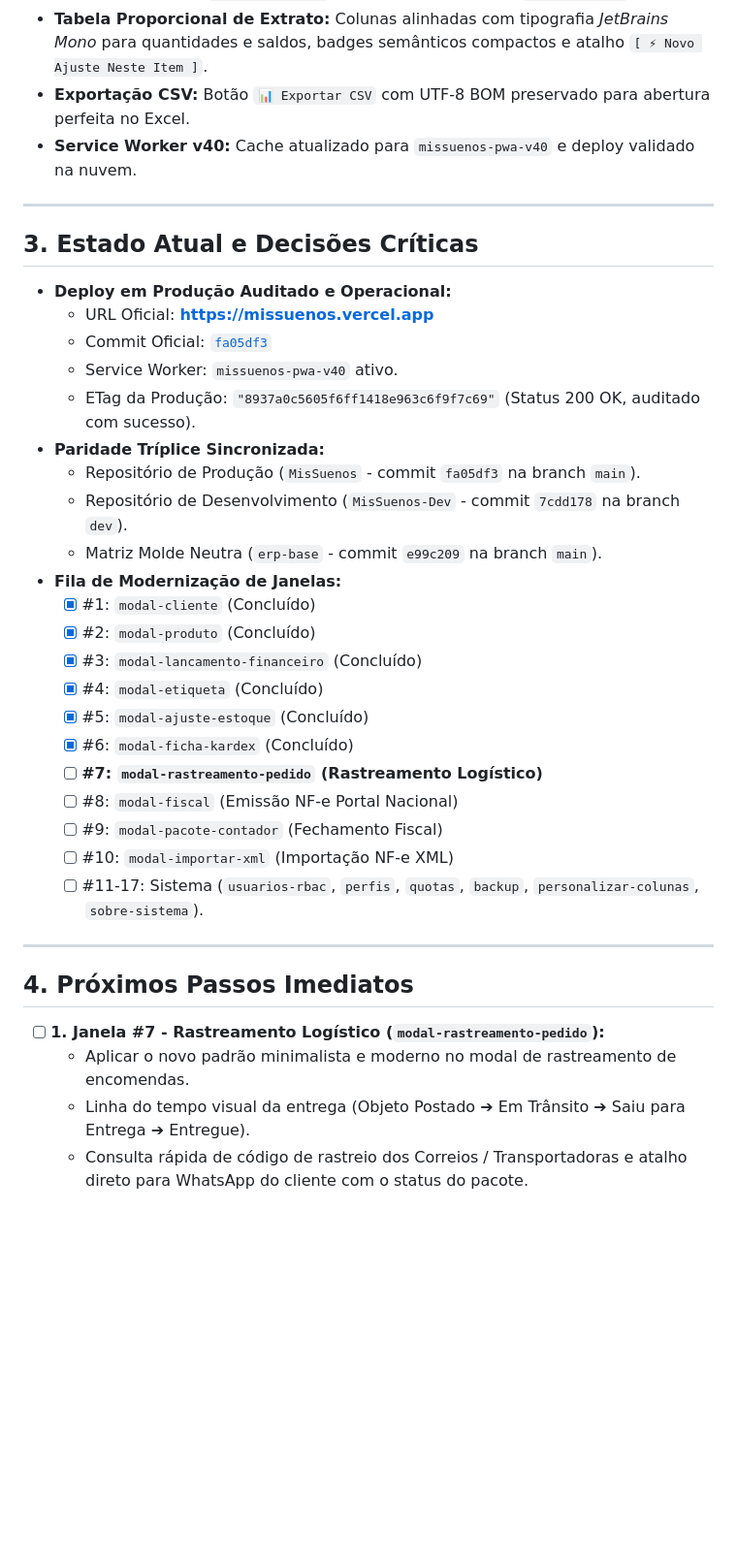
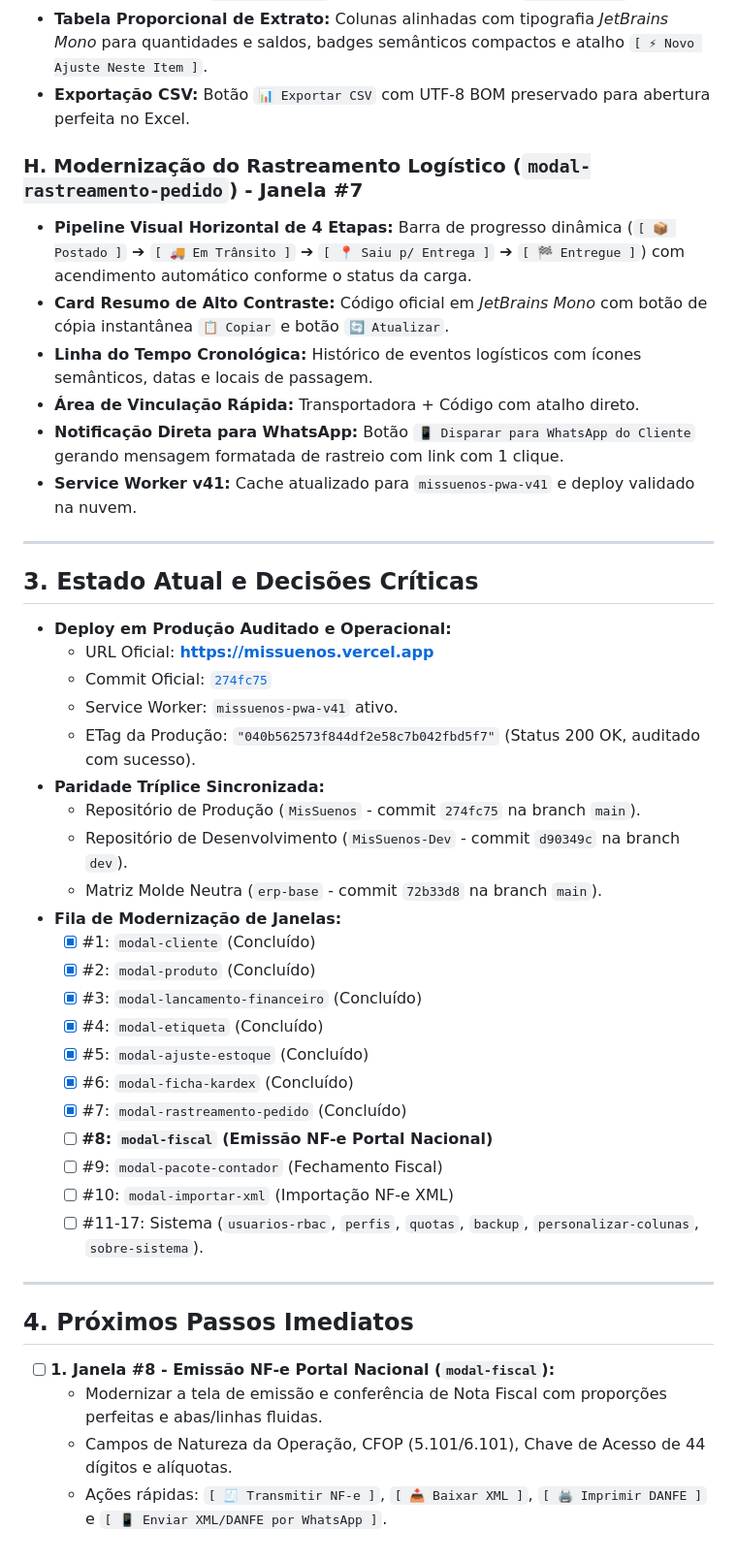
Before and after one commit to gustavorosainformatica/MisSuenos, a Markdown page: HANDOFF.md, the part around one of its changes. Shown at 97% size. Drawn GitHub-style; blank space fills up the shorter version.

Commit message:
docs: registrar entrega da Janela #7 no HANDOFF.md (SW v41)

```diff
--- a/HANDOFF.md
+++ b/HANDOFF.md
@@ -51,7 +51,14 @@
 - **4 Cards de Métricas no Topo:** `Saldo Físico Atual` (azul ciano), `Total de Entradas` (verde esmeralda), `Total de Saídas` (vermelho carmesim) e `Movimentações` (roxo).
 - **Tabela Proporcional de Extrato:** Colunas alinhadas com tipografia *JetBrains Mono* para quantidades e saldos, badges semânticos compactos e atalho `[ ⚡ Novo Ajuste Neste Item ]`.
 - **Exportação CSV:** Botão `📊 Exportar CSV` com UTF-8 BOM preservado para abertura perfeita no Excel.
-- **Service Worker v40:** Cache atualizado para `missuenos-pwa-v40` e deploy validado na nuvem.
+
+### H. Modernização do Rastreamento Logístico (`modal-rastreamento-pedido`) - Janela #7
+- **Pipeline Visual Horizontal de 4 Etapas:** Barra de progresso dinâmica (`[ 📦 Postado ]` ➔ `[ 🚚 Em Trânsito ]` ➔ `[ 📍 Saiu p/ Entrega ]` ➔ `[ 🏁 Entregue ]`) com acendimento automático conforme o status da carga.
+- **Card Resumo de Alto Contraste:** Código oficial em *JetBrains Mono* com botão de cópia instantânea `📋 Copiar` e botão `🔄 Atualizar`.
+- **Linha do Tempo Cronológica:** Histórico de eventos logísticos com ícones semânticos, datas e locais de passagem.
+- **Área de Vinculação Rápida:** Transportadora + Código com atalho direto.
+- **Notificação Direta para WhatsApp:** Botão `📱 Disparar para WhatsApp do Cliente` gerando mensagem formatada de rastreio com link com 1 clique.
+- **Service Worker v41:** Cache atualizado para `missuenos-pwa-v41` e deploy validado na nuvem.
 
 ---
 
@@ -59,13 +66,13 @@
 
 - **Deploy em Produção Auditado e Operacional:**
   - URL Oficial: **[https://missuenos.vercel.app](https://missuenos.vercel.app)**
-  - Commit Oficial: [`fa05df3`](https://github.com/gustavorosainformatica/MisSuenos/commit/fa05df3)
-  - Service Worker: `missuenos-pwa-v40` ativo.
-  - ETag da Produção: `"8937a0c5605f6ff1418e963c6f9f7c69"` (Status 200 OK, auditado com sucesso).
+  - Commit Oficial: [`274fc75`](https://github.com/gustavorosainformatica/MisSuenos/commit/274fc75)
+  - Service Worker: `missuenos-pwa-v41` ativo.
+  - ETag da Produção: `"040b562573f844df2e58c7b042fbd5f7"` (Status 200 OK, auditado com sucesso).
 - **Paridade Tríplice Sincronizada:**
-  - Repositório de Produção (`MisSuenos` - commit `fa05df3` na branch `main`).
-  - Repositório de Desenvolvimento (`MisSuenos-Dev` - commit `7cdd178` na branch `dev`).
-  - Matriz Molde Neutra (`erp-base` - commit `e99c209` na branch `main`).
+  - Repositório de Produção (`MisSuenos` - commit `274fc75` na branch `main`).
+  - Repositório de Desenvolvimento (`MisSuenos-Dev` - commit `d90349c` na branch `dev`).
+  - Matriz Molde Neutra (`erp-base` - commit `72b33d8` na branch `main`).
 - **Fila de Modernização de Janelas:**
   - [x] #1: `modal-cliente` (Concluído)
   - [x] #2: `modal-produto` (Concluído)
@@ -73,8 +80,8 @@
   - [x] #4: `modal-etiqueta` (Concluído)
   - [x] #5: `modal-ajuste-estoque` (Concluído)
   - [x] #6: `modal-ficha-kardex` (Concluído)
-  - [ ] **#7: `modal-rastreamento-pedido` (Rastreamento Logístico)**
-  - [ ] #8: `modal-fiscal` (Emissão NF-e Portal Nacional)
+  - [x] #7: `modal-rastreamento-pedido` (Concluído)
+  - [ ] **#8: `modal-fiscal` (Emissão NF-e Portal Nacional)**
   - [ ] #9: `modal-pacote-contador` (Fechamento Fiscal)
   - [ ] #10: `modal-importar-xml` (Importação NF-e XML)
   - [ ] #11-17: Sistema (`usuarios-rbac`, `perfis`, `quotas`, `backup`, `personalizar-colunas`, `sobre-sistema`).
@@ -83,7 +90,7 @@
 
 ## 4. Próximos Passos Imediatos
 
-- [ ] **1. Janela #7 - Rastreamento Logístico (`modal-rastreamento-pedido`):**
-  - Aplicar o novo padrão minimalista e moderno no modal de rastreamento de encomendas.
-  - Linha do tempo visual da entrega (Objeto Postado ➔ Em Trânsito ➔ Saiu para Entrega ➔ Entregue).
-  - Consulta rápida de código de rastreio dos Correios / Transportadoras e atalho direto para WhatsApp do cliente com o status do pacote.
+- [ ] **1. Janela #8 - Emissão NF-e Portal Nacional (`modal-fiscal`):**
+  - Modernizar a tela de emissão e conferência de Nota Fiscal com proporções perfeitas e abas/linhas fluidas.
+  - Campos de Natureza da Operação, CFOP (5.101/6.101), Chave de Acesso de 44 dígitos e alíquotas.
+  - Ações rápidas: `[ 🧾 Transmitir NF-e ]`, `[ 📥 Baixar XML ]`, `[ 🖨️ Imprimir DANFE ]` e `[ 📱 Enviar XML/DANFE por WhatsApp ]`.
```
Also changed, not shown: other parts of HANDOFF.md (+2 -2 lines).
